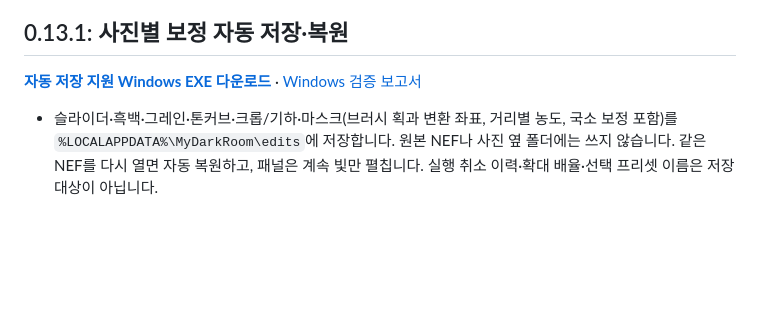
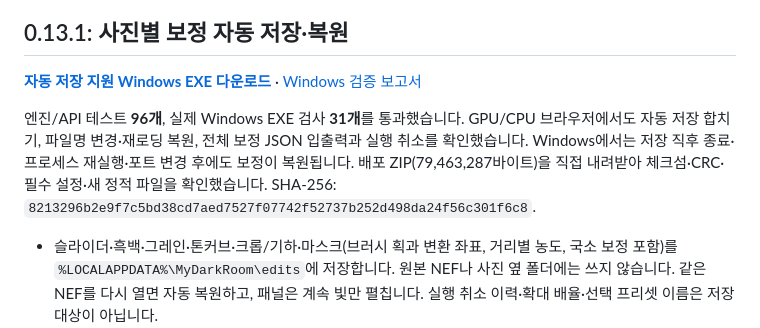
Before and after one commit to jiminchoi/MyDarkRoom, a Markdown page: README.md, the part around the change. Drawn GitHub-style; blank space fills up the shorter version.

Commit message:
Document the verified photo-edit autosave Windows release [skip ci]

```diff
--- a/README.md
+++ b/README.md
@@ -3,6 +3,8 @@
 ## 0.13.1: 사진별 보정 자동 저장·복원
 
 **[자동 저장 지원 Windows EXE 다운로드](https://github.com/jiminchoi/MyDarkRoom/releases/download/v0.13.1/MyDarkRoom-0.13.1-Windows-x64.zip)** · [Windows 검증 보고서](https://github.com/jiminchoi/MyDarkRoom/releases/download/v0.13.1/windows-smoke.json)
+
+엔진/API 테스트 **96개**, 실제 Windows EXE 검사 **31개**를 통과했습니다. GPU/CPU 브라우저에서도 자동 저장 합치기, 파일명 변경·재로딩 복원, 전체 보정 JSON 입출력과 실행 취소를 확인했습니다. Windows에서는 저장 직후 종료·프로세스 재실행·포트 변경 후에도 보정이 복원됩니다. 배포 ZIP(79,463,287바이트)을 직접 내려받아 체크섬·CRC·필수 설정·새 정적 파일을 확인했습니다. SHA-256: `8213296b2e9f7c5bd38cd7aed7527f07742f52737b252d498da24f56c301f6c8`.
 
 - 슬라이더·흑백·그레인·톤커브·크롭/기하·마스크(브러시 획과 변환 좌표, 거리별 농도, 국소 보정 포함)를 `%LOCALAPPDATA%\MyDarkRoom\edits`에 저장합니다. 원본 NEF나 사진 옆 폴더에는 쓰지 않습니다. 같은 NEF를 다시 열면 자동 복원하고, 패널은 계속 빛만 펼칩니다. 실행 취소 이력·확대 배율·선택 프리셋 이름은 저장 대상이 아닙니다.
 - 업로드 스트림에서 SHA-256을 계산하므로 식별만을 위한 RAW 재현상/별도 전체 읽기가 없습니다. 원본 내용이 같으면 이름/위치 변경에도 복원하며, 내용이 바뀐 RAW는 별개 사진입니다. 같은 원본의 복사본은 보정정보를 공유합니다.
```
